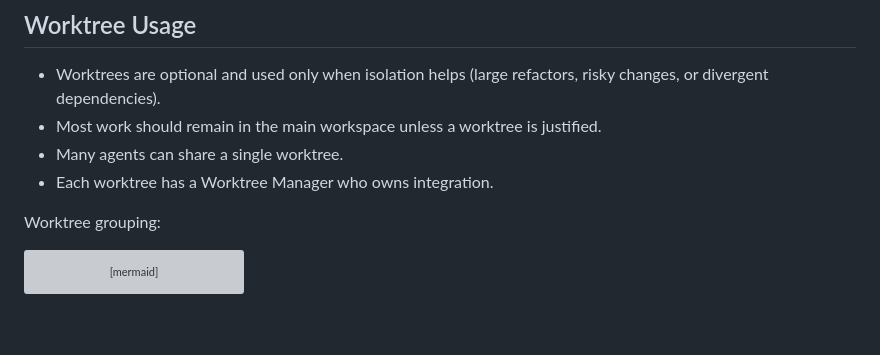
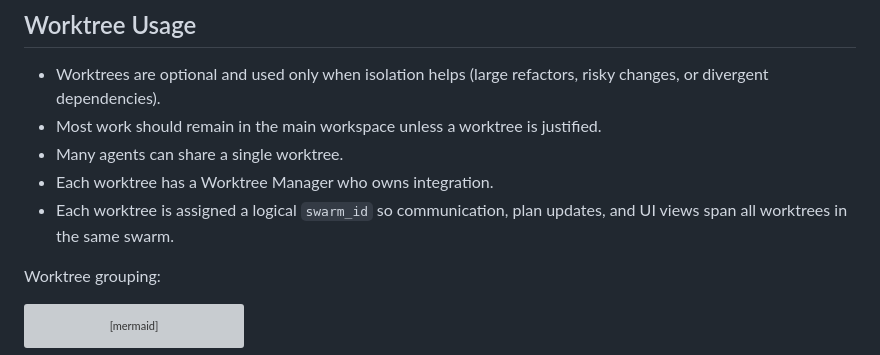
Before and after one commit to iamrohithrnair/minnal, a Markdown page: docs/SWARM_ARCHITECTURE.md, the part around the change. Drawn GitHub-style; blank space fills up the shorter version; grey boxes are pictures that could not be loaded.

Commit message:
Document swarm identity across worktrees

```diff
--- a/docs/SWARM_ARCHITECTURE.md
+++ b/docs/SWARM_ARCHITECTURE.md
@@ -84,6 +84,8 @@ flowchart LR
 - Most work should remain in the main workspace unless a worktree is justified.
 - Many agents can share a single worktree.
 - Each worktree has a Worktree Manager who owns integration.
+- Each worktree is assigned a logical `swarm_id` so communication, plan updates,
+  and UI views span all worktrees in the same swarm.
 
 Worktree grouping:
 
```
